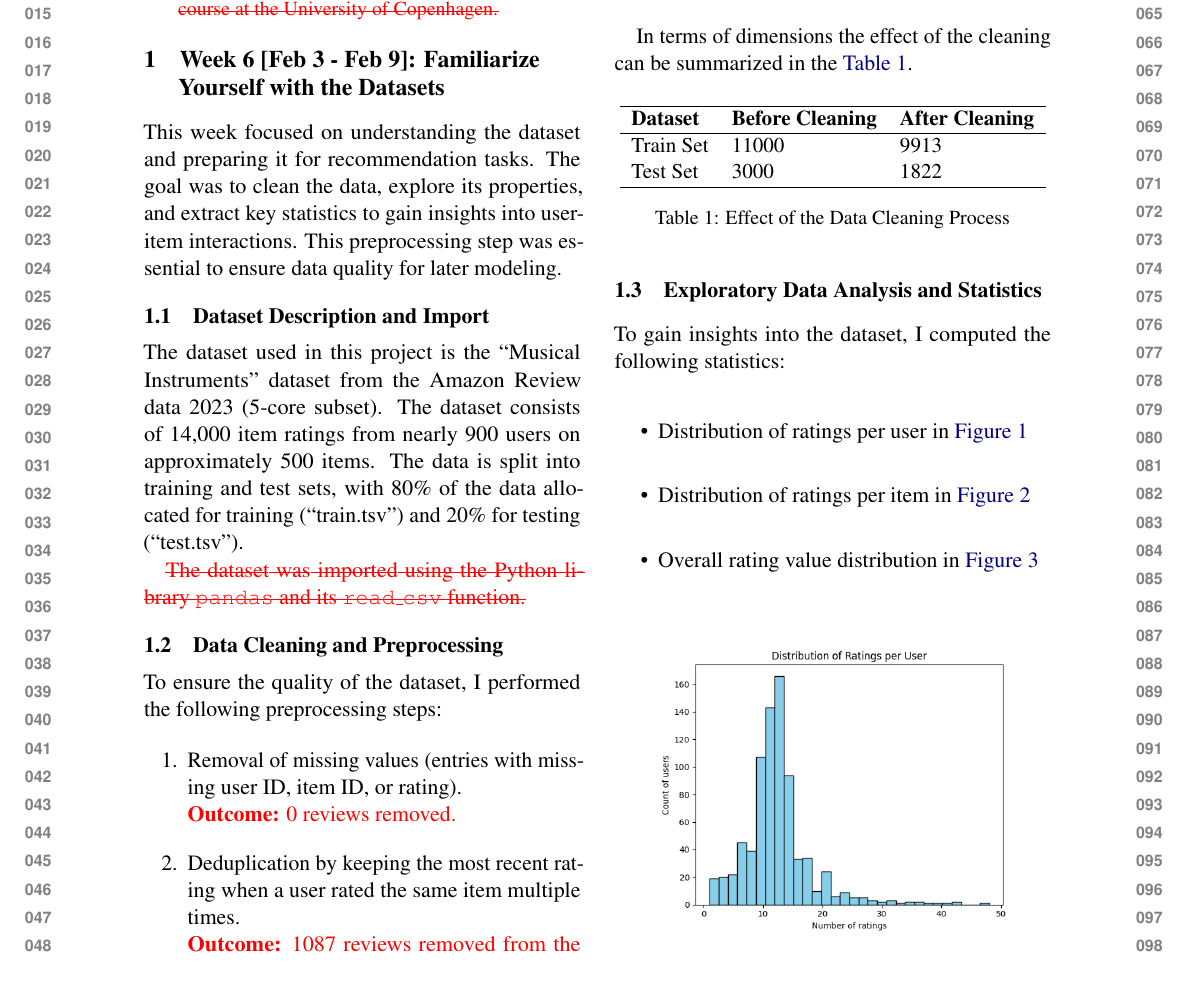
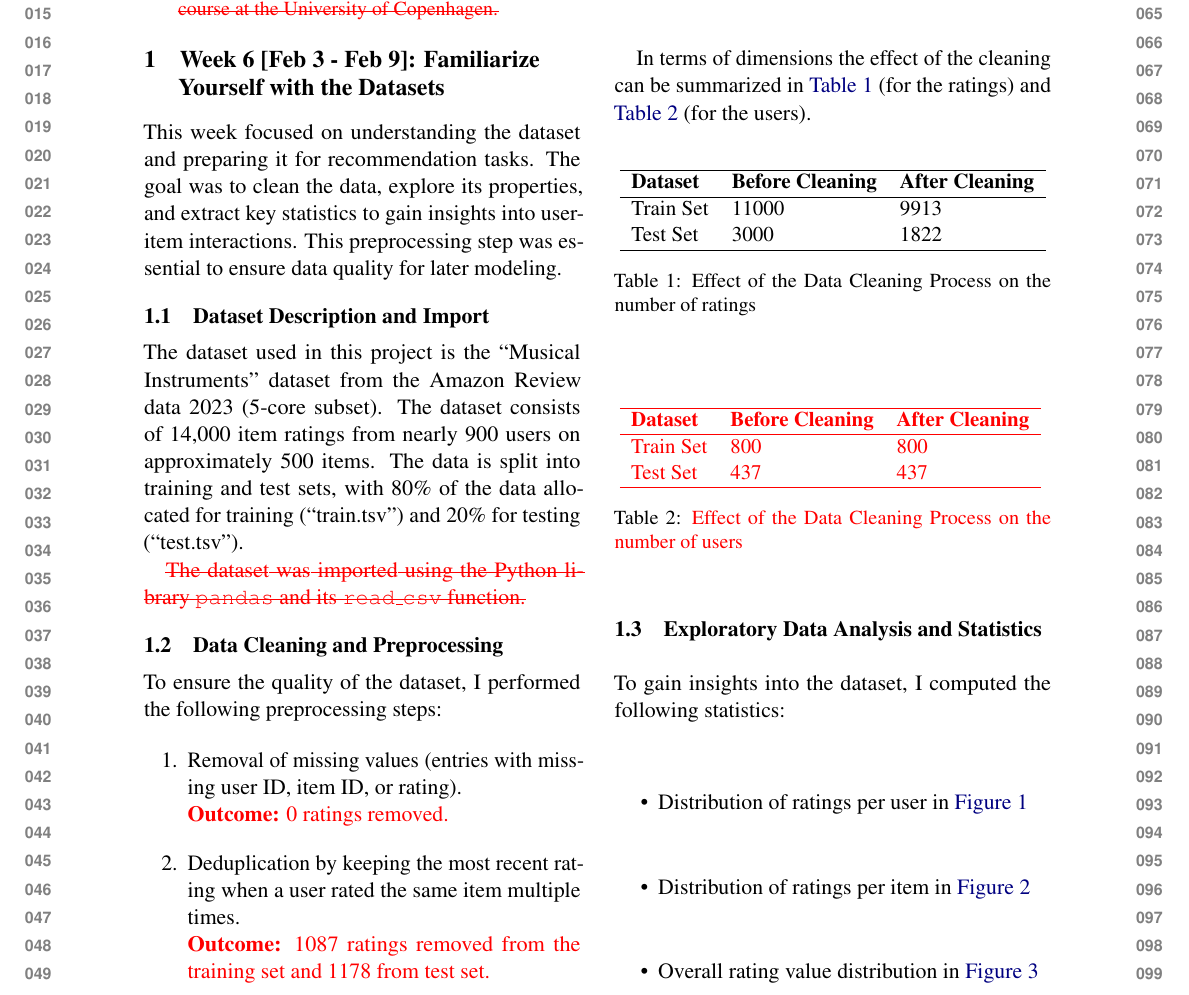
Before and after one commit to davide-marchi/Web-Raccomender-Systems, a LaTeX paper (Project/Report/WRS_report_Davide_Marchi.tex): part of page 1 of 4 before the commit and part of page 1 of 5 after it, cut so that both start at the same text. Compiled offline with pdfLaTeX.

Commit message:
4. Added stats on users (separated from ratings')

```diff
--- a/Project/Report/WRS_report_Davide_Marchi.tex
+++ b/Project/Report/WRS_report_Davide_Marchi.tex
@@ -75,12 +75,12 @@ The dataset used in this project is the ``Musical Instruments'' dataset from the
 To ensure the quality of the dataset, I performed the following preprocessing steps:
 
 \begin{enumerate}
-    \item Removal of missing values (entries with missing user ID, item ID, or rating). \\ \textcolor{red}{\textbf{Outcome:} 0 reviews removed.}
-    \item Deduplication by keeping the most recent rating when a user rated the same item multiple times. \\ \textcolor{red}{\textbf{Outcome:} 1087 reviews removed from the training set and 1178 from test set.}
+    \item Removal of missing values (entries with missing user ID, item ID, or rating). \\ \textcolor{red}{\textbf{Outcome:} 0 ratings removed.}
+    \item Deduplication by keeping the most recent rating when a user rated the same item multiple times. \\ \textcolor{red}{\textbf{Outcome:} 1087 ratings removed from the training set and 1178 from test set.}
     \item Ensuring that all users in the test set are also present in the training set. \\ \textcolor{red}{\textbf{Outcome:} 0 users removed.}
 \end{enumerate}
 
-In terms of dimensions the effect of the cleaning can be summarized in the \autoref{tab:cleaning_effect}.
+In terms of dimensions the effect of the cleaning can be summarized in \autoref{tab:cleaning_effect} (for the ratings) and \autoref{tab:cleaning_effect_users} (for the users).
 
 \begin{table}[H]
     \centering
@@ -94,9 +94,27 @@ In terms of dimensions the effect of the cleaning can be summarized in the \auto
     \hline
     \end{tabular}
     }
-    \caption{Effect of the Data Cleaning Process}
+    \caption{Effect of the Data Cleaning Process on the number of ratings}
     \label{tab:cleaning_effect}
-    \end{table}
+\end{table}
+
+\begin{table}[H]
+    \centering
+    \resizebox{1\columnwidth}{!}{
+    {\color{red}
+    \begin{tabular}{lll}
+    \hline
+    \textbf{Dataset} & \textbf{Before Cleaning} & \textbf{After Cleaning} \\
+    \hline
+    Train Set & 800 & 800 \\
+    Test Set & 437 & 437 \\
+    \hline
+    \end{tabular}
+    }
+    }
+    \caption{\textcolor{red}{Effect of the Data Cleaning Process on the number of users}}
+    \label{tab:cleaning_effect_users}
+\end{table}
 
 \subsection{Exploratory Data Analysis and Statistics}
 To gain insights into the dataset, I computed the following statistics:
```
Also changed, not shown: Project/Report/WRS_report_Davide_Marchi.pdf, 6 other files.
